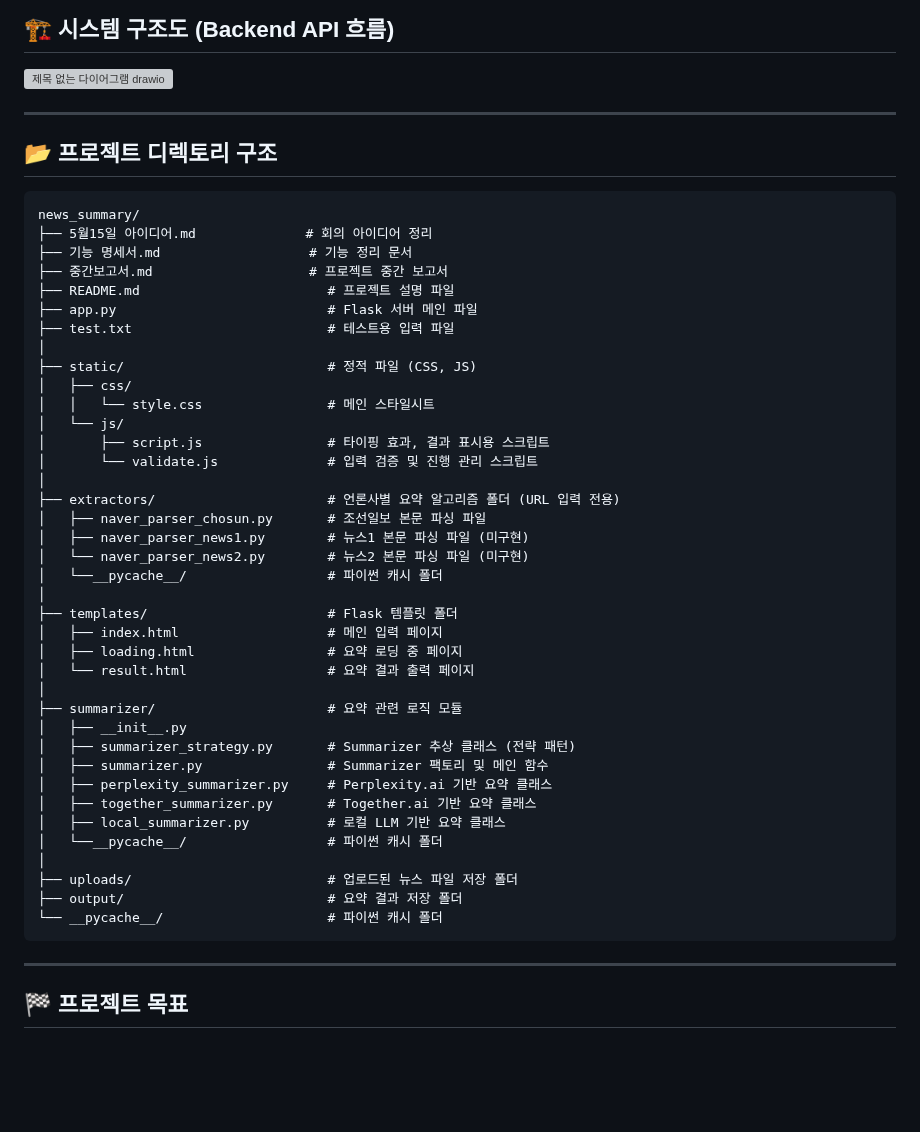
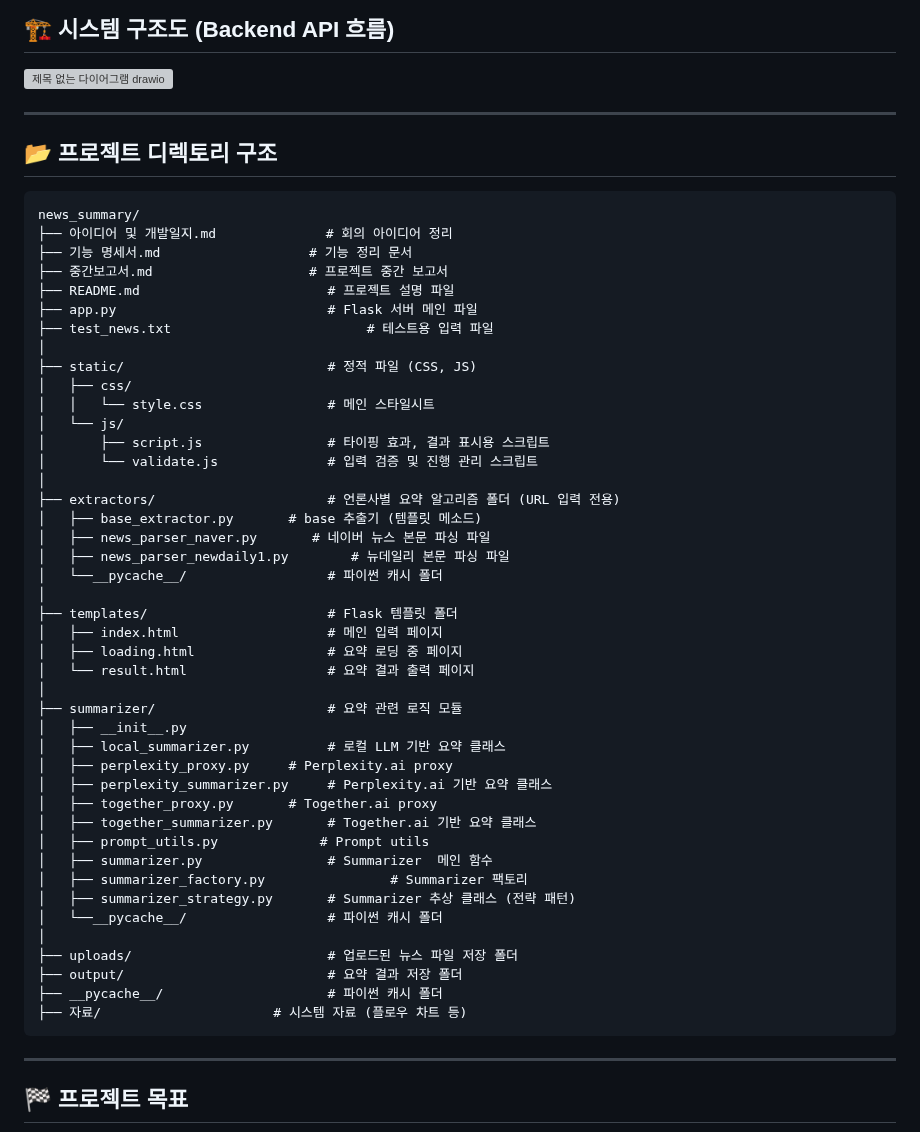
Before and after one commit to HenryPark62/AI_News_Summary, a Markdown page: README.md, the part around one of its changes. Drawn GitHub-style; blank space fills up the shorter version; grey boxes are pictures that could not be loaded.

````diff
--- a/README.md
+++ b/README.md
@@ -77,19 +77,18 @@
 
 ![제목 없는 다이어그램 drawio](https://github.com/user-attachments/assets/5c86a987-b28a-4df5-9981-e4f9e2049263)
 
-
 ---
 
 ## 📂 프로젝트 디렉토리 구조
 
 ```plaintext
 news_summary/
-├── 5월15일 아이디어.md              # 회의 아이디어 정리
+├── 아이디어 및 개발일지.md              # 회의 아이디어 정리
 ├── 기능 명세서.md                   # 기능 정리 문서
 ├── 중간보고서.md                    # 프로젝트 중간 보고서
 ├── README.md                        # 프로젝트 설명 파일
 ├── app.py                           # Flask 서버 메인 파일
-├── test.txt                         # 테스트용 입력 파일
+├── test_news.txt                         # 테스트용 입력 파일
 │
 ├── static/                          # 정적 파일 (CSS, JS)
 │   ├── css/
@@ -99,9 +98,9 @@ news_summary/
 │       └── validate.js              # 입력 검증 및 진행 관리 스크립트
 │
 ├── extractors/                      # 언론사별 요약 알고리즘 폴더 (URL 입력 전용)
-│   ├── naver_parser_chosun.py       # 조선일보 본문 파싱 파일
-│   ├── naver_parser_news1.py        # 뉴스1 본문 파싱 파일 (미구현)
-│   └── naver_parser_news2.py        # 뉴스2 본문 파싱 파일 (미구현)
+│   ├── base_extractor.py       # base 추출기 (템플릿 메소드)
+│   ├── news_parser_naver.py       # 네이버 뉴스 본문 파싱 파일
+│   ├── news_parser_newdaily1.py        # 뉴데일리 본문 파싱 파일
 │   └──__pycache__/                  # 파이썬 캐시 폴더
 │
 ├── templates/                       # Flask 템플릿 폴더
@@ -111,16 +110,21 @@ news_summary/
 │
 ├── summarizer/                      # 요약 관련 로직 모듈
 │   ├── __init__.py
+│   ├── local_summarizer.py          # 로컬 LLM 기반 요약 클래스
+│   ├── perplexity_proxy.py     # Perplexity.ai proxy
+│   ├── perplexity_summarizer.py     # Perplexity.ai 기반 요약 클래스
+│   ├── together_proxy.py       # Together.ai proxy
+│   ├── together_summarizer.py       # Together.ai 기반 요약 클래스
+│   ├── prompt_utils.py     		# Prompt utils
+│   ├── summarizer.py                # Summarizer  메인 함수
+│   ├── summarizer_factory.py                # Summarizer 팩토리
 │   ├── summarizer_strategy.py       # Summarizer 추상 클래스 (전략 패턴)
-│   ├── summarizer.py                # Summarizer 팩토리 및 메인 함수
-│   ├── perplexity_summarizer.py     # Perplexity.ai 기반 요약 클래스
-│   ├── together_summarizer.py       # Together.ai 기반 요약 클래스
-│   ├── local_summarizer.py          # 로컬 LLM 기반 요약 클래스
 │   └──__pycache__/                  # 파이썬 캐시 폴더
 │
 ├── uploads/                         # 업로드된 뉴스 파일 저장 폴더
 ├── output/                          # 요약 결과 저장 폴더
-└── __pycache__/                     # 파이썬 캐시 폴더
+├── __pycache__/                     # 파이썬 캐시 폴더
+├── 자료/                      # 시스템 자료 (플로우 차트 등)
 ```
 
 ---
````
Also changed, not shown: other parts of README.md (+12 -12 lines).
